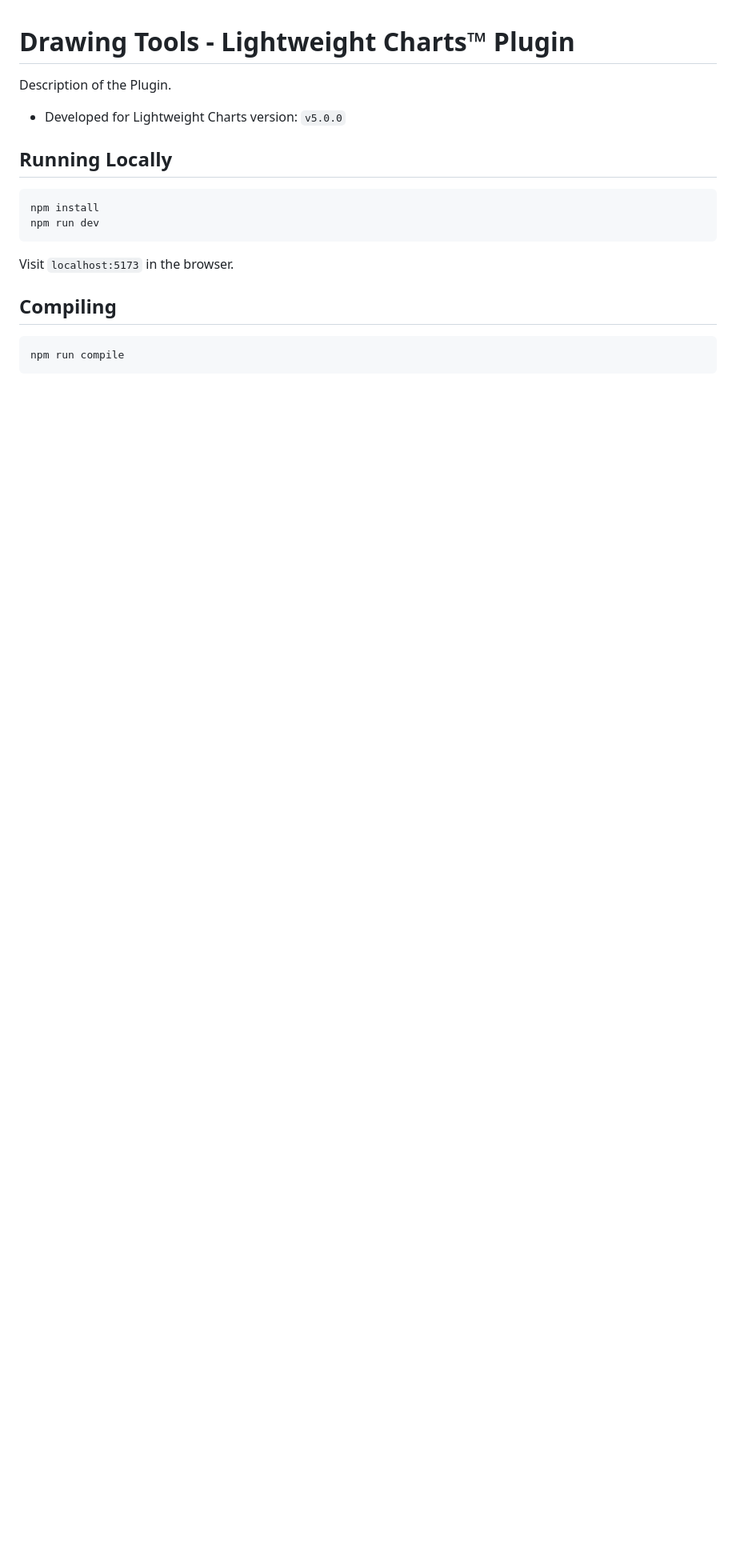
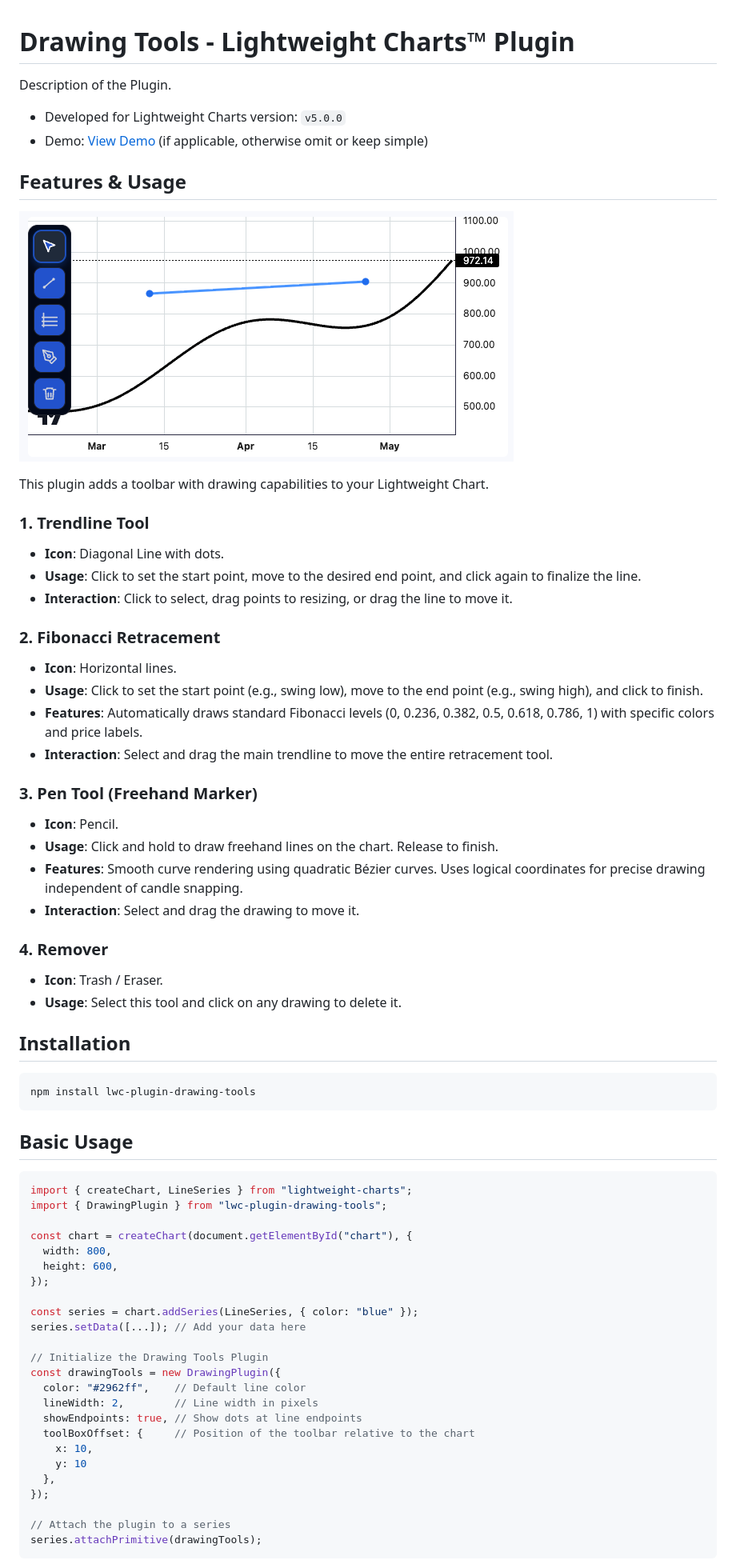
Before and after one commit to Prithvi101/lwc-drawing-tools, a Markdown page: README.md, the part around the change printed below. Shown: that part at 80% size. Drawn GitHub-style; pictures changed too: assets/screenshot.png (added); blank space fills up the shorter version.

Commit message:
feat: added readme documentation

````diff
--- a/README.md
+++ b/README.md
@@ -3,19 +3,68 @@
 Description of the Plugin.
 
 - Developed for Lightweight Charts version: `v5.0.0`
+- Demo: [View Demo](https://prithvi101.github.io/lwc-drawing-tools/) (if applicable, otherwise omit or keep simple)
 
-## Running Locally
+## Features & Usage
+
+![Drawing Tools Demo](./assets/screenshot.png)
+
+This plugin adds a toolbar with drawing capabilities to your Lightweight Chart.
+
+### 1. Trendline Tool
+- **Icon**: Diagonal Line with dots.
+- **Usage**: Click to set the start point, move to the desired end point, and click again to finalize the line.
+- **Interaction**: Click to select, drag points to resizing, or drag the line to move it.
+
+### 2. Fibonacci Retracement
+- **Icon**: Horizontal lines.
+- **Usage**: Click to set the start point (e.g., swing low), move to the end point (e.g., swing high), and click to finish.
+- **Features**: Automatically draws standard Fibonacci levels (0, 0.236, 0.382, 0.5, 0.618, 0.786, 1) with specific colors and price labels.
+- **Interaction**: Select and drag the main trendline to move the entire retracement tool.
+
+### 3. Pen Tool (Freehand Marker)
+- **Icon**: Pencil.
+- **Usage**: Click and hold to draw freehand lines on the chart. Release to finish.
+- **Features**: Smooth curve rendering using quadratic Bézier curves. Uses logical coordinates for precise drawing independent of candle snapping.
+- **Interaction**: Select and drag the drawing to move it.
+
+### 4. Remover
+- **Icon**: Trash / Eraser.
+- **Usage**: Select this tool and click on any drawing to delete it.
+
+
+## Installation
 
 ```shell
-npm install
-npm run dev
+npm install lwc-plugin-drawing-tools
 ```
 
-Visit `localhost:5173` in the browser.
+## Basic Usage
 
-## Compiling
+```javascript
+import { createChart, LineSeries } from "lightweight-charts";
+import { DrawingPlugin } from "lwc-plugin-drawing-tools";
 
-```shell
-npm run compile
+const chart = createChart(document.getElementById("chart"), {
+  width: 800,
+  height: 600,
+});
+
+const series = chart.addSeries(LineSeries, { color: "blue" });
+series.setData([...]); // Add your data here
+
+// Initialize the Drawing Tools Plugin
+const drawingTools = new DrawingPlugin({
+  color: "#2962ff",    // Default line color
+  lineWidth: 2,        // Line width in pixels
+  showEndpoints: true, // Show dots at line endpoints
+  toolBoxOffset: {     // Position of the toolbar relative to the chart
+    x: 10,
+    y: 10
+  },
+});
+
+// Attach the plugin to a series
+series.attachPrimitive(drawingTools);
 ```
 
````
Also changed, not shown: other parts of README.md (+8 -15 lines).
